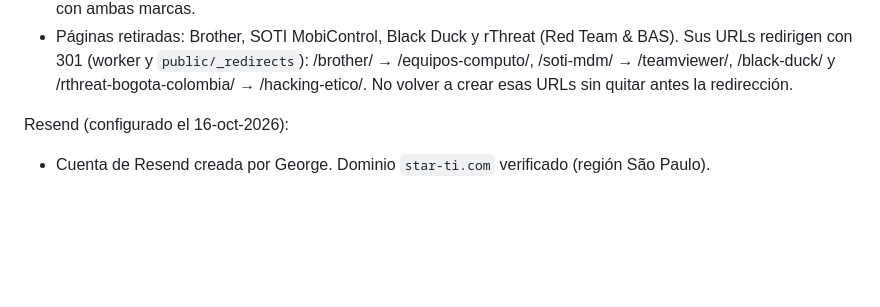
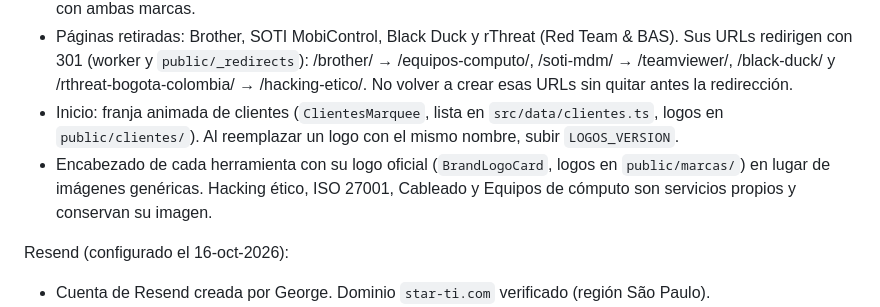
Before and after one commit to Alain-Colombia-Arbitrage-Mev/star-ti-astro, a Markdown page: CLAUDE.md, the part around the change. GitHub-like rendering; blank space fills up the shorter version.

Commit message:
CLAUDE.md: franja de clientes y logos de marca pendientes de publicar
Co-Authored-By: Claude Opus 5.5 <noreply@anthropic.com>

```diff
--- a/CLAUDE.md
+++ b/CLAUDE.md
@@ -74,6 +74,11 @@ En `star-solutions/desarrollo`, pendiente de publicar (pasar a `produccion`):
   redirigen con 301 (worker y `public/_redirects`): /brother/ → /equipos-computo/,
   /soti-mdm/ → /teamviewer/, /black-duck/ y /rthreat-bogota-colombia/ → /hacking-etico/.
   No volver a crear esas URLs sin quitar antes la redirección.
+- Inicio: franja animada de clientes (`ClientesMarquee`, lista en `src/data/clientes.ts`, logos en
+  `public/clientes/`). Al reemplazar un logo con el mismo nombre, subir `LOGOS_VERSION`.
+- Encabezado de cada herramienta con su logo oficial (`BrandLogoCard`, logos en `public/marcas/`)
+  en lugar de imágenes genéricas. Hacking ético, ISO 27001, Cableado y Equipos de cómputo son
+  servicios propios y conservan su imagen.
 
 Resend (configurado el 16-oct-2026):
 - Cuenta de Resend creada por George. Dominio `star-ti.com` verificado (región São Paulo).
```
